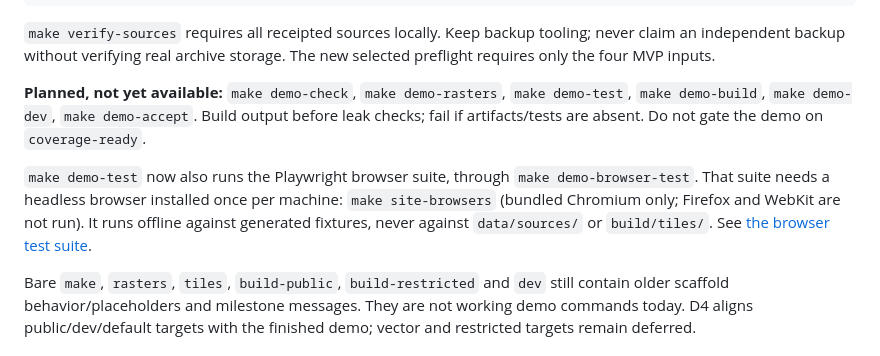
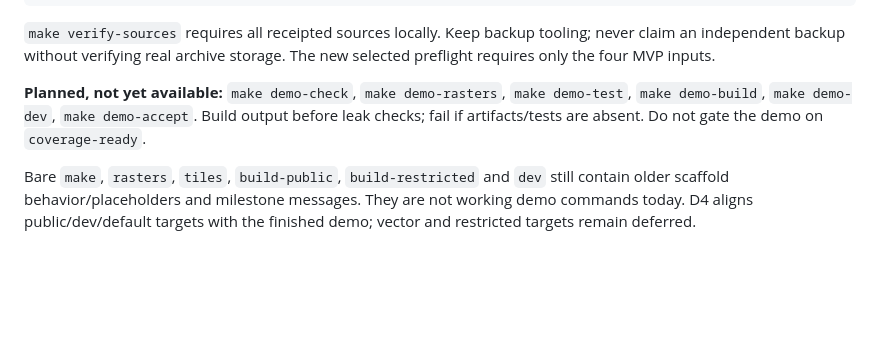
Before and after one commit to reynoldsalec/goldcountry-historical-trails, a Markdown page: README.md, the part around the change. Rendered like a GitHub page; blank space fills up the shorter version.

Commit message:
docs: correct the CI claim and drop the README hunk
The browser suite is not in CI at this head; wiring it is #46. The README
paragraph also contradicted the Planned line above it and sat outside the
files this issue owns, so it is removed.

```diff
--- a/README.md
+++ b/README.md
@@ -114,12 +114,6 @@ preflight requires only the four MVP inputs.
 `make demo-build`, `make demo-dev`, `make demo-accept`. Build output before leak checks;
 fail if artifacts/tests are absent. Do not gate the demo on `coverage-ready`.
 
-`make demo-test` now also runs the Playwright browser suite, through `make demo-browser-test`.
-That suite needs a headless browser installed once per machine: `make site-browsers`
-(bundled Chromium only; Firefox and WebKit are not run). It runs offline against generated
-fixtures, never against `data/sources/` or `build/tiles/`.
-See [the browser test suite](docs/demo-browser-tests.md).
-
 Bare `make`, `rasters`, `tiles`, `build-public`, `build-restricted` and `dev` still contain
 older scaffold behavior/placeholders and milestone messages. They are not working demo
 commands today. D4 aligns public/dev/default targets with the finished demo; vector and
```
Also changed, not shown: docs/demo-browser-tests.md (+1 -1 lines).
